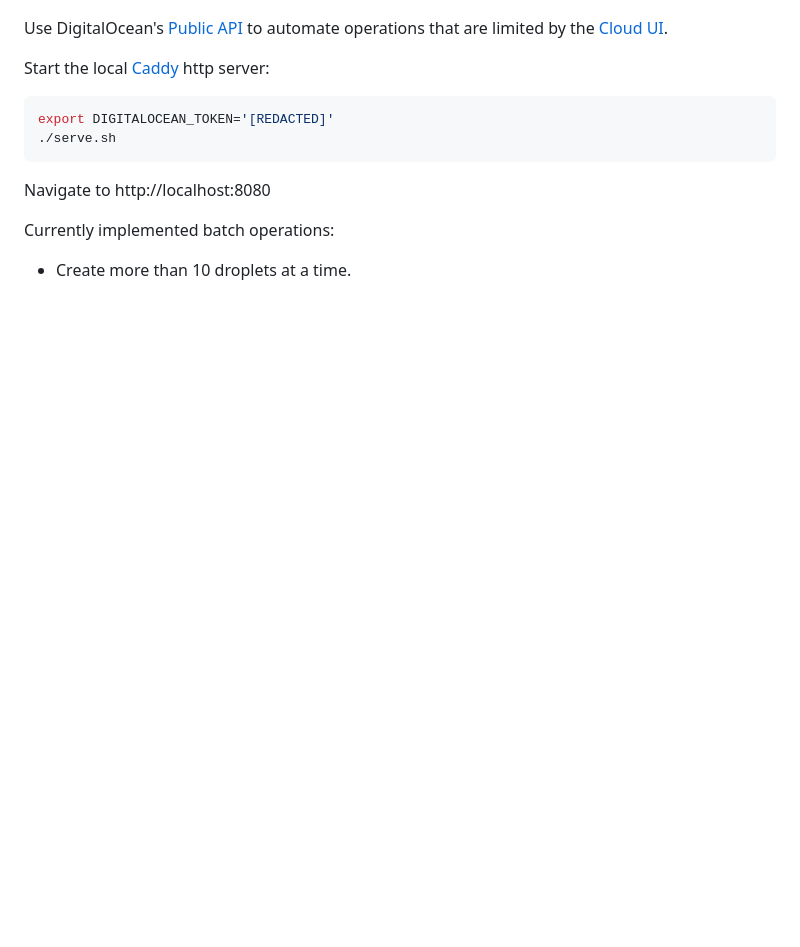
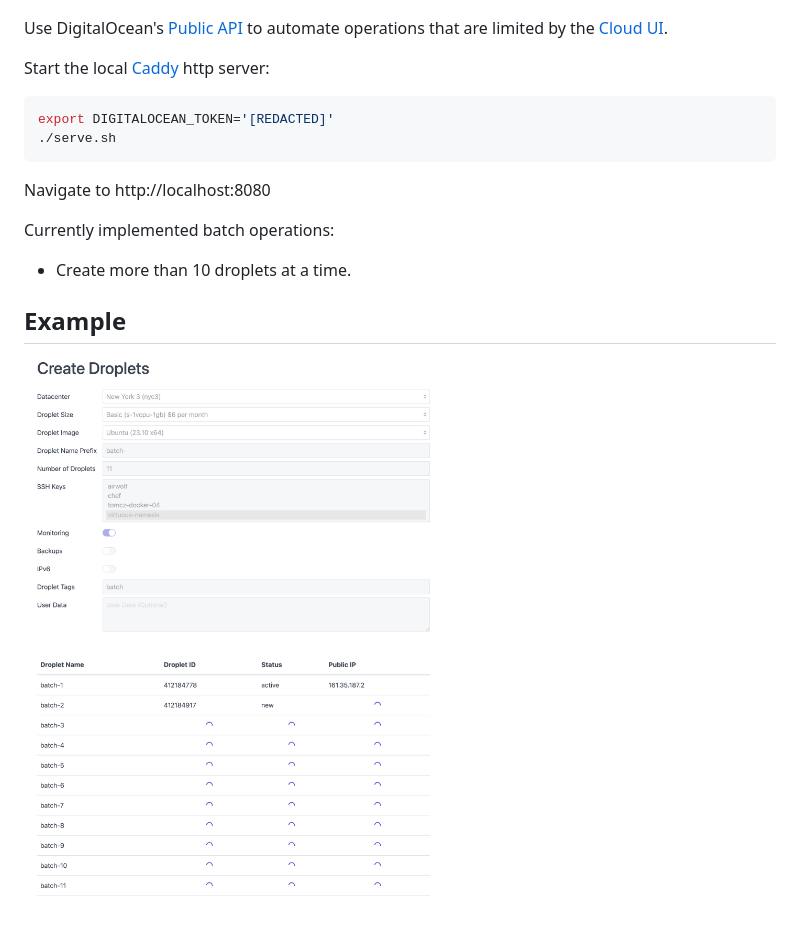
Before and after one commit to digitalocean-labs/droplet-batch-operations, a Markdown page: README.md, the part around the change. Drawn GitHub-style; pictures changed too: example.png (added); blank space fills up the shorter version.

Commit message:
add screenshot

```diff
--- a/README.md
+++ b/README.md
@@ -16,3 +16,7 @@ Navigate to http://localhost:8080
 
 Currently implemented batch operations:
 * Create more than 10 droplets at a time.
+
+## Example
+
+![Screenshot](example.png)
```
